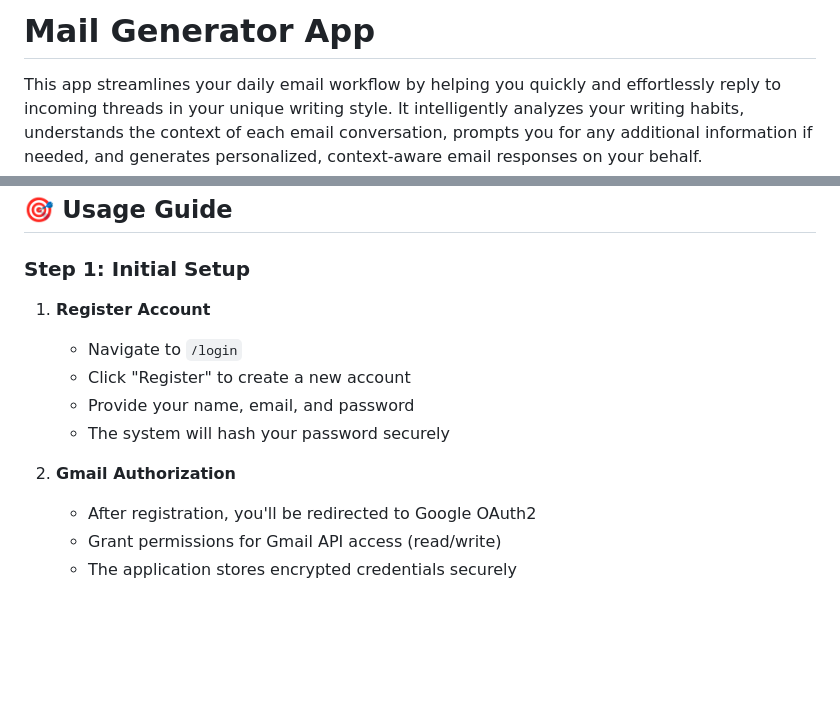
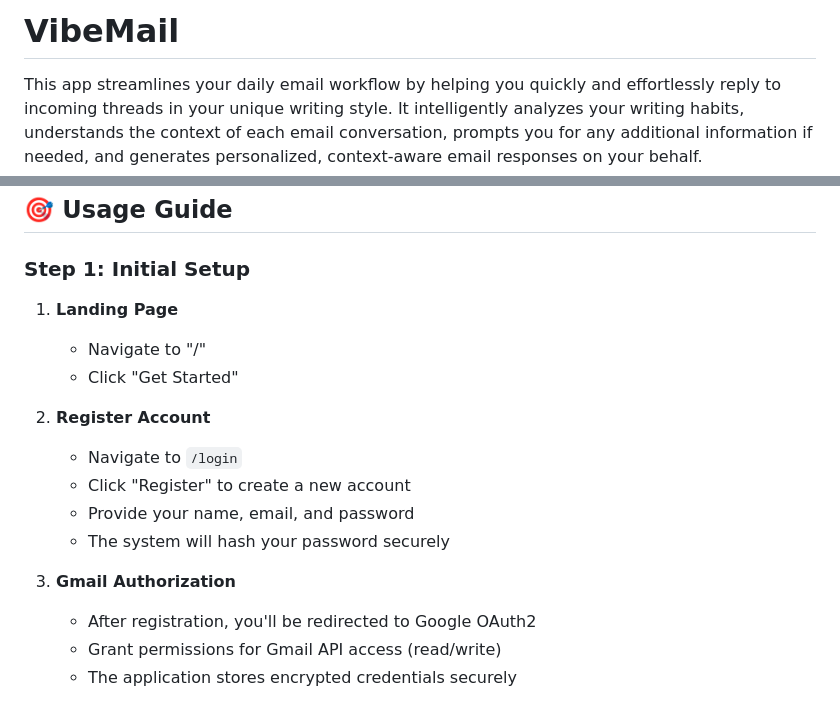
Before and after one commit to Helem-Jose/Mail-Generator-App, a Markdown page: README.md, 2 parts joined by grey strips. Drawn GitHub-style; blank space fills up the shorter version.

```diff
--- a/README.md
+++ b/README.md
@@ -1,4 +1,4 @@
-# Mail Generator App
+# VibeMail
 
 This app streamlines your daily email workflow by helping you quickly and effortlessly reply to incoming threads in your unique writing style.
 It intelligently analyzes your writing habits, understands the context of each email conversation, prompts you for any additional information if needed, and generates personalized, context-aware email responses on your behalf.
@@ -161,13 +161,17 @@ The system generates replies using a **multi-stage approach**:
 ## 🎯 Usage Guide
 
 ### **Step 1: Initial Setup**
-1. **Register Account**
+1. **Landing Page**
+   - Navigate to "/"
+   - Click "Get Started"
+
+2. **Register Account**
    - Navigate to `/login`
    - Click "Register" to create a new account
    - Provide your name, email, and password
    - The system will hash your password securely
 
-2. **Gmail Authorization**
+3. **Gmail Authorization**
    - After registration, you'll be redirected to Google OAuth2
    - Grant permissions for Gmail API access (read/write)
    - The application stores encrypted credentials securely
```
